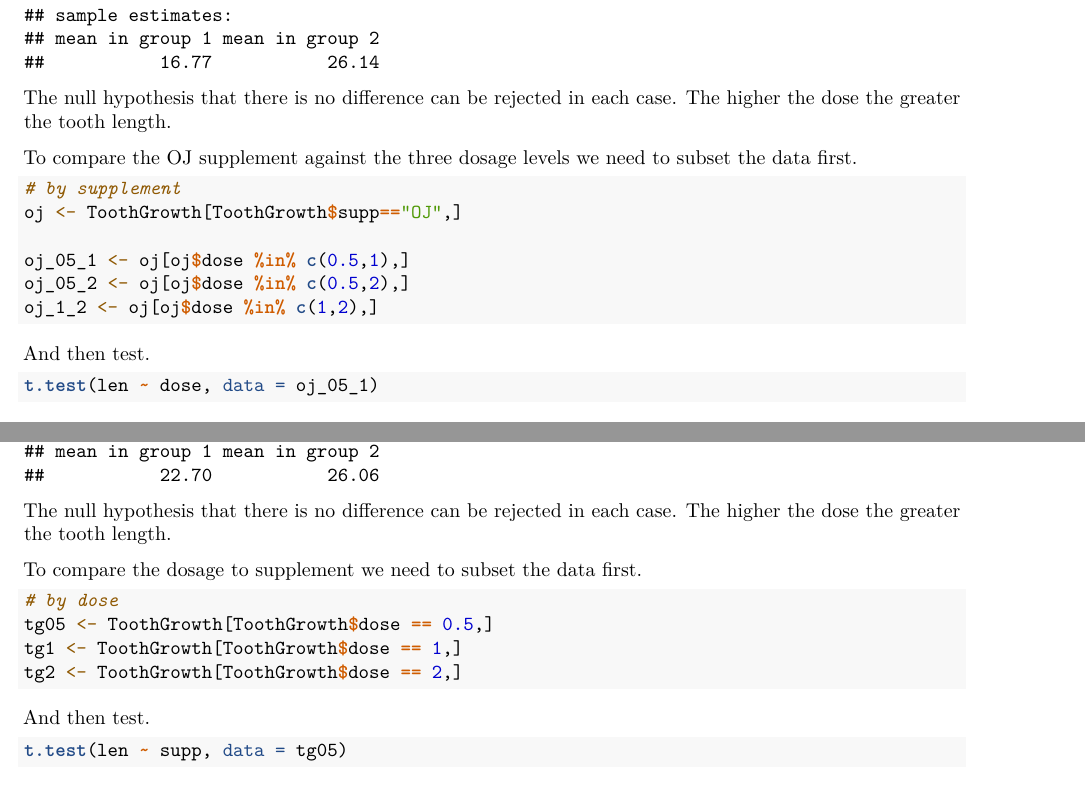
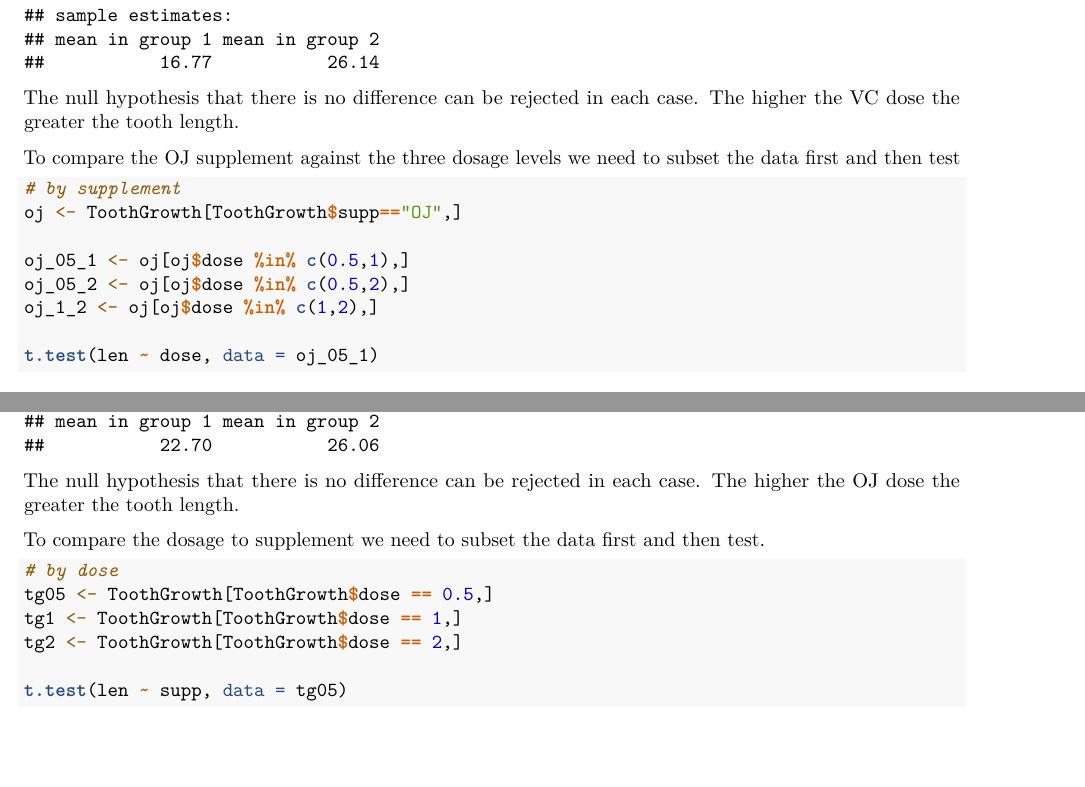
Before and after one commit to phickman/StatInf_Project1, an R Markdown document (SI_Project2.Rmd): two parts of pages 4 and 5 of 6, joined at a grey line, cut so that both start at the same text, the shorter picture padded with empty space. Rendered offline with R 4.5, knitr and Pandoc, then LaTeX, with nearby package versions.

Commit message:
Cleaned up

````diff
--- a/SI_Project2.Rmd
+++ b/SI_Project2.Rmd
@@ -82,9 +78,9 @@ t.test(len ~ dose, data = vc_05_2)
 t.test(len ~ dose, data = vc_1_2)
 ```
 
-The null hypothesis that there is no difference can be rejected in each case.  The higher the dose the greater the tooth length.
+The null hypothesis that there is no difference can be rejected in each case.  The higher the VC dose the greater the tooth length.
 
-To compare the OJ supplement against the three dosage levels we need to subset the data first.
+To compare the OJ supplement against the three dosage levels we need to subset the data first and then test
 
 ```{r}
 # by supplement
@@ -93,30 +89,22 @@ oj <- ToothGrowth[ToothGrowth$supp=="OJ",]
 oj_05_1 <- oj[oj$dose %in% c(0.5,1),]
 oj_05_2 <- oj[oj$dose %in% c(0.5,2),]
 oj_1_2 <- oj[oj$dose %in% c(1,2),]
-```
 
-And then test.
-
-```{r}
 t.test(len ~ dose, data = oj_05_1)
 t.test(len ~ dose, data = oj_05_2)
 t.test(len ~ dose, data = oj_1_2)
 ```
 
-The null hypothesis that there is no difference can be rejected in each case.  The higher the dose the greater the tooth length.
+The null hypothesis that there is no difference can be rejected in each case.  The higher the OJ dose the greater the tooth length.
 
-To compare the dosage to supplement we need to subset the data first.
+To compare the dosage to supplement we need to subset the data first and then test.
 
 ```{r}
 # by dose
 tg05 <- ToothGrowth[ToothGrowth$dose == 0.5,]
 tg1 <- ToothGrowth[ToothGrowth$dose == 1,]
 tg2 <- ToothGrowth[ToothGrowth$dose == 2,]
-```
 
-And then test.
-
-```{r}
 t.test(len ~ supp, data = tg05)
 t.test(len ~ supp, data = tg1)
 t.test(len ~ supp, data = tg2)
````
Also changed, not shown: SI_Project2.Rmd (8 more changed lines).
